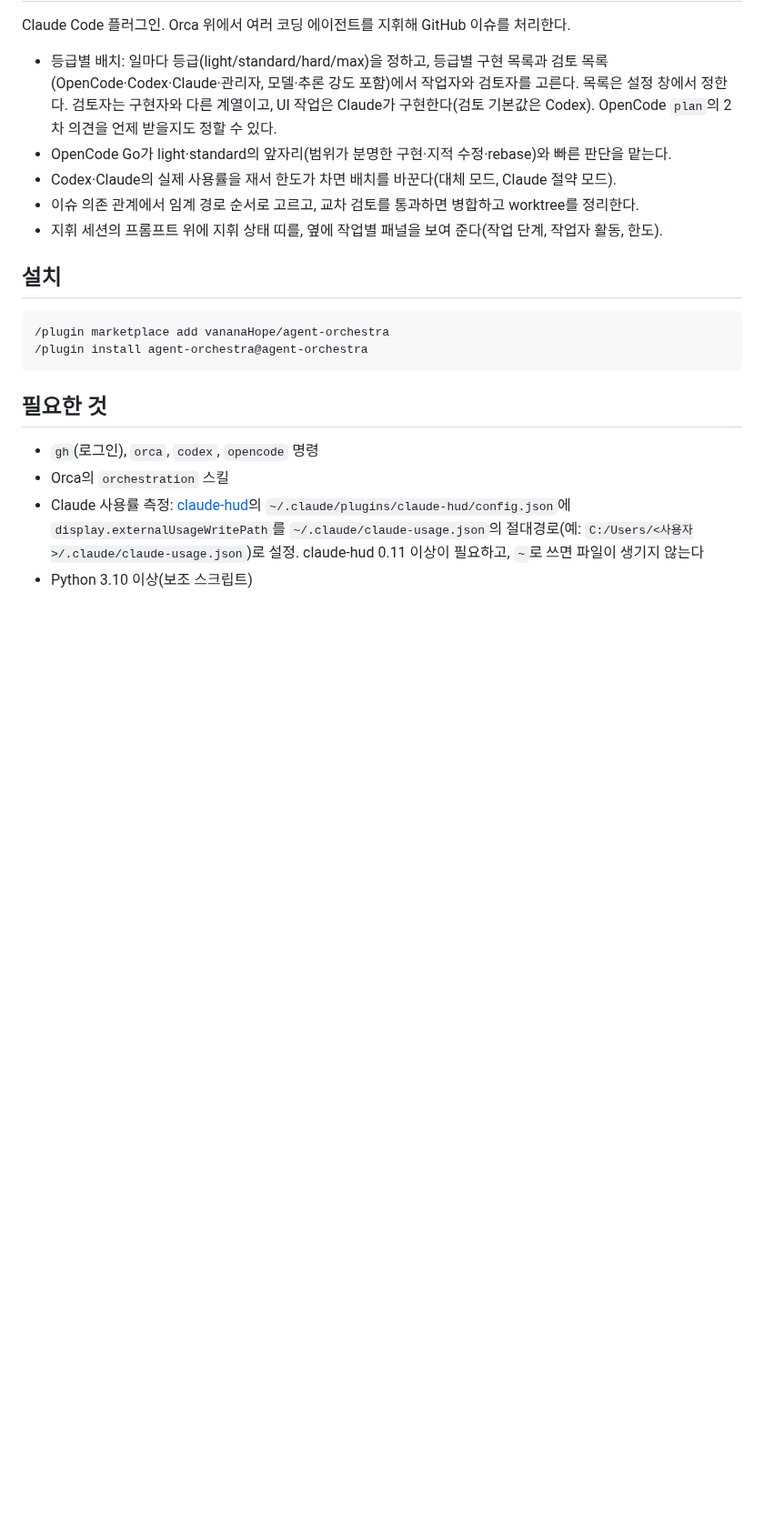
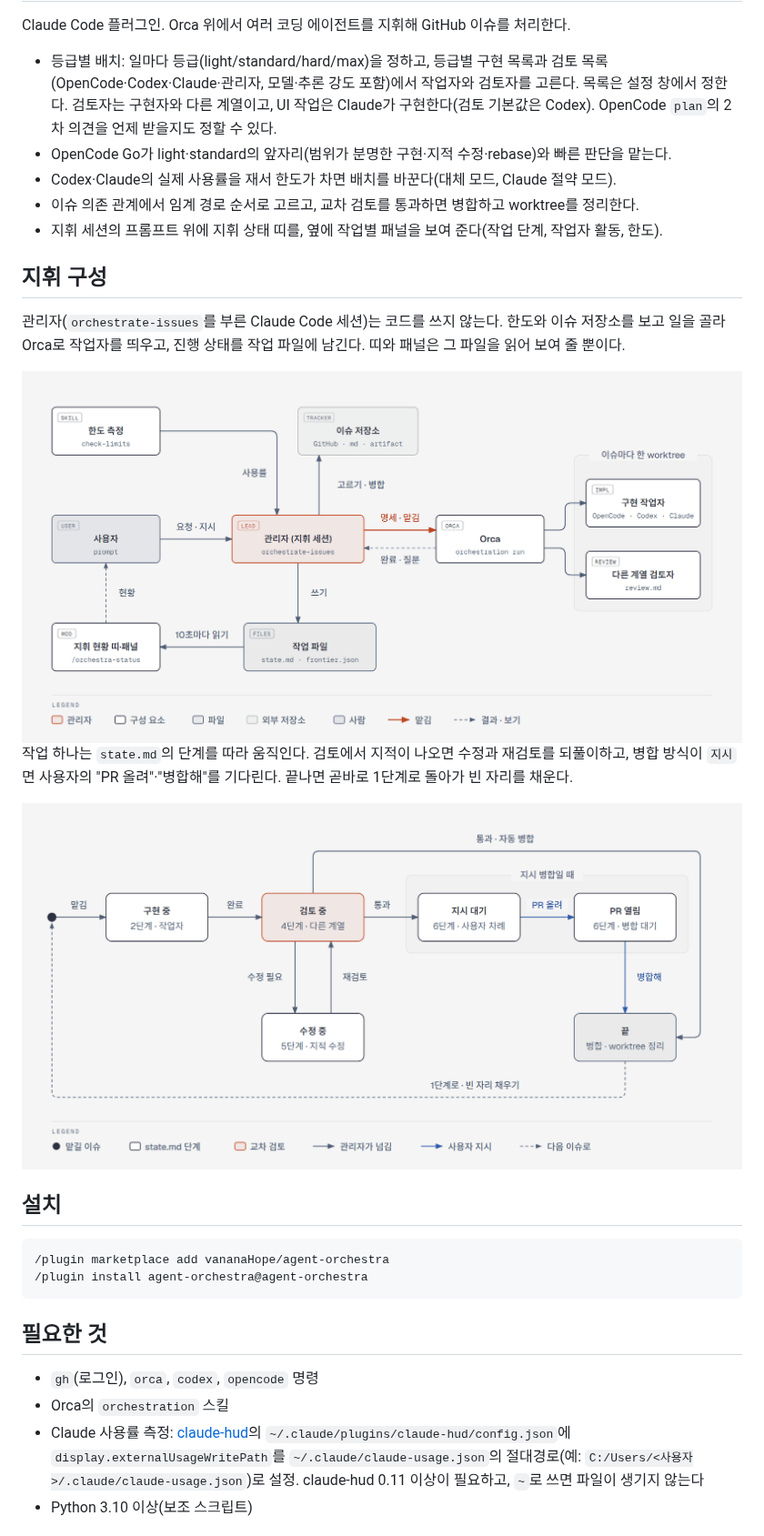
Before and after one commit to vananaHope/agent-orchestra, a Markdown page: README.md, the part around one of its changes. Shown at 91% size. Rendered like a GitHub page; pictures changed too: docs/diagrams/orchestra-architecture.png (added), docs/diagrams/orchestra-lifecycle.png (added); blank space fills up the shorter version.

Commit message:
docs: README에 지휘 구성·작업 단계 그림을 더함 (#18)
- 지휘 구성: 사용자·관리자·한도 측정·이슈 저장소·Orca·구현 작업자·
  다른 계열 검토자·작업 파일·띠·패널이 어떻게 이어지는지.
- 작업 단계: state.md의 구현 중 → 검토 중 ⇄ 수정 중 → 지시 대기 →
  PR 열림 → 끝, 자동 병합이면 검토 통과에서 바로 끝.
- docs/diagrams/에 HTML 원본과 라이트·다크 PNG를 두고, README에서
  <picture>로 GitHub 테마에 맞춰 보여 준다.

Co-authored-by: Claude Opus 5.5 <noreply@anthropic.com>

```diff
--- a/README.md
+++ b/README.md
@@ -7,6 +7,22 @@ Claude Code 플러그인. Orca 위에서 여러 코딩 에이전트를 지휘해
 - Codex·Claude의 실제 사용률을 재서 한도가 차면 배치를 바꾼다(대체 모드, Claude 절약 모드).
 - 이슈 의존 관계에서 임계 경로 순서로 고르고, 교차 검토를 통과하면 병합하고 worktree를 정리한다.
 - 지휘 세션의 프롬프트 위에 지휘 상태 띠를, 옆에 작업별 패널을 보여 준다(작업 단계, 작업자 활동, 한도).
+
+## 지휘 구성
+
+관리자(`orchestrate-issues`를 부른 Claude Code 세션)는 코드를 쓰지 않는다. 한도와 이슈 저장소를 보고 일을 골라 Orca로 작업자를 띄우고, 진행 상태를 작업 파일에 남긴다. 띠와 패널은 그 파일을 읽어 보여 줄 뿐이다.
+
+<picture>
+  <source media="(prefers-color-scheme: dark)" srcset="docs/diagrams/orchestra-architecture-dark.png">
+  <img alt="지휘 구성: 사용자가 관리자에게 요청하고, 관리자는 한도 측정과 이슈 저장소를 보고 Orca로 구현 작업자와 다른 계열 검토자를 같은 worktree에 띄운다. 관리자가 쓴 작업 파일을 지휘 현황 띠·패널이 10초마다 읽어 사용자에게 보여 준다." src="docs/diagrams/orchestra-architecture.png">
+</picture>
+
+작업 하나는 `state.md`의 단계를 따라 움직인다. 검토에서 지적이 나오면 수정과 재검토를 되풀이하고, 병합 방식이 `지시`면 사용자의 "PR 올려"·"병합해"를 기다린다. 끝나면 곧바로 1단계로 돌아가 빈 자리를 채운다.
+
+<picture>
+  <source media="(prefers-color-scheme: dark)" srcset="docs/diagrams/orchestra-lifecycle-dark.png">
+  <img alt="작업 단계: 맡김 → 구현 중 → 검토 중. 검토 중에서 수정 필요면 수정 중을 거쳐 재검토하고, 통과하면 지시 병합일 때 지시 대기 → PR 올려 → PR 열림 → 병합해 → 끝, 자동 병합일 때 바로 끝. 끝나면 1단계로 돌아가 빈 자리를 채운다." src="docs/diagrams/orchestra-lifecycle.png">
+</picture>
 
 ## 설치
 
```
Also changed, not shown: other parts of README.md (+1 -0 lines), docs/diagrams/orchestra-architecture-dark.png (added), docs/diagrams/orchestra-lifecycle-dark.png (added), 4 other files.
